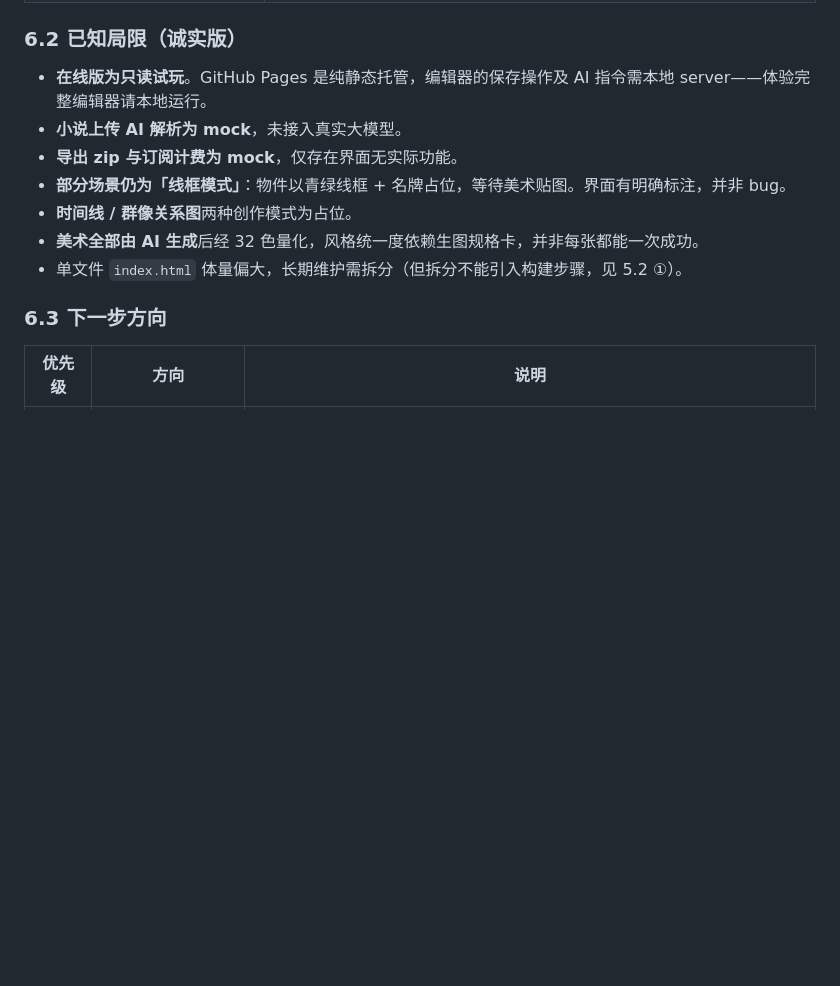
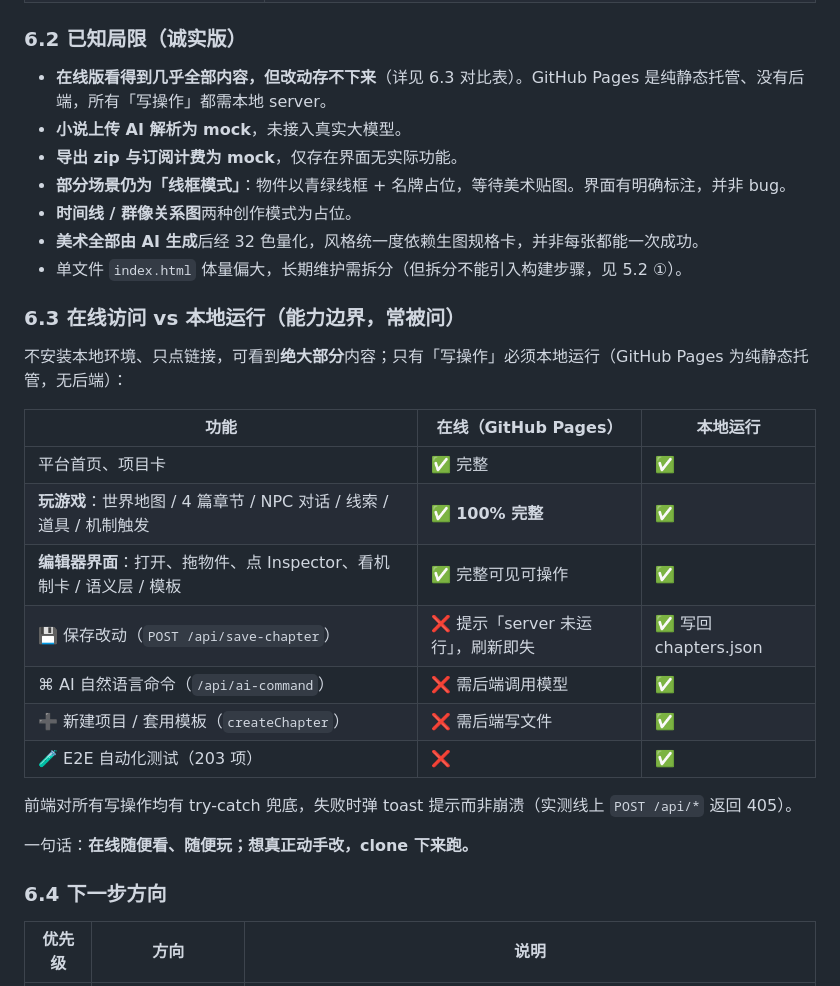
Before and after one commit to roam-bit/fengling-workshop, a Markdown page: docs/产品文档-v2.md, the part around the change. Rendered like a GitHub page; blank space fills up the shorter version.

```diff
--- a/docs/产品文档-v2.md
+++ b/docs/产品文档-v2.md
@@ -441,7 +441,7 @@ python3 test/e2e_smoke.py      # 需要 server 先启动 + 本机装有 Chrome
 
 ### 6.2 已知局限（诚实版）
 
-- **在线版为只读试玩**。GitHub Pages 是纯静态托管，编辑器的保存操作及 AI 指令需本地 server——体验完整编辑器请本地运行。
+- **在线版看得到几乎全部内容，但改动存不下来**（详见 6.3 对比表）。GitHub Pages 是纯静态托管、没有后端，所有「写操作」都需本地 server。
 - **小说上传 AI 解析为 mock**，未接入真实大模型。
 - **导出 zip 与订阅计费为 mock**，仅存在界面无实际功能。
 - **部分场景仍为「线框模式」**：物件以青绿线框 + 名牌占位，等待美术贴图。界面有明确标注，并非 bug。
@@ -449,7 +449,26 @@ python3 test/e2e_smoke.py      # 需要 server 先启动 + 本机装有 Chrome
 - **美术全部由 AI 生成**后经 32 色量化，风格统一度依赖生图规格卡，并非每张都能一次成功。
 - 单文件 `index.html` 体量偏大，长期维护需拆分（但拆分不能引入构建步骤，见 5.2 ①）。
 
-### 6.3 下一步方向
+### 6.3 在线访问 vs 本地运行（能力边界，常被问）
+
+不安装本地环境、只点链接，可看到**绝大部分**内容；只有「写操作」必须本地运行（GitHub Pages 为纯静态托管，无后端）：
+
+| 功能 | 在线（GitHub Pages） | 本地运行 |
+|---|---|---|
+| 平台首页、项目卡 | ✅ 完整 | ✅ |
+| **玩游戏**：世界地图 / 4 篇章节 / NPC 对话 / 线索 / 道具 / 机制触发 | ✅ **100% 完整** | ✅ |
+| **编辑器界面**：打开、拖物件、点 Inspector、看机制卡 / 语义层 / 模板 | ✅ 完整可见可操作 | ✅ |
+| 💾 保存改动（`POST /api/save-chapter`） | ❌ 提示「server 未运行」，刷新即失 | ✅ 写回 chapters.json |
+| ⌘ AI 自然语言命令（`/api/ai-command`） | ❌ 需后端调用模型 | ✅ |
+| ➕ 新建项目 / 套用模板（`createChapter`） | ❌ 需后端写文件 | ✅ |
+| 🧪 E2E 自动化测试（203 项） | ❌ | ✅ |
+
+前端对所有写操作均有 try-catch 兜底，失败时弹 toast 提示而非崩溃（实测线上 `POST /api/*` 返回 405）。
+
+一句话：**在线随便看、随便玩；想真正动手改，clone 下来跑。**
+
+
+### 6.4 下一步方向
 
 | 优先级 | 方向 | 说明 |
 |---|---|---|
```
Also changed, not shown: README.md (+17 -1 lines), docs/作品说明书-课堂版.md (+19 -1 lines).
